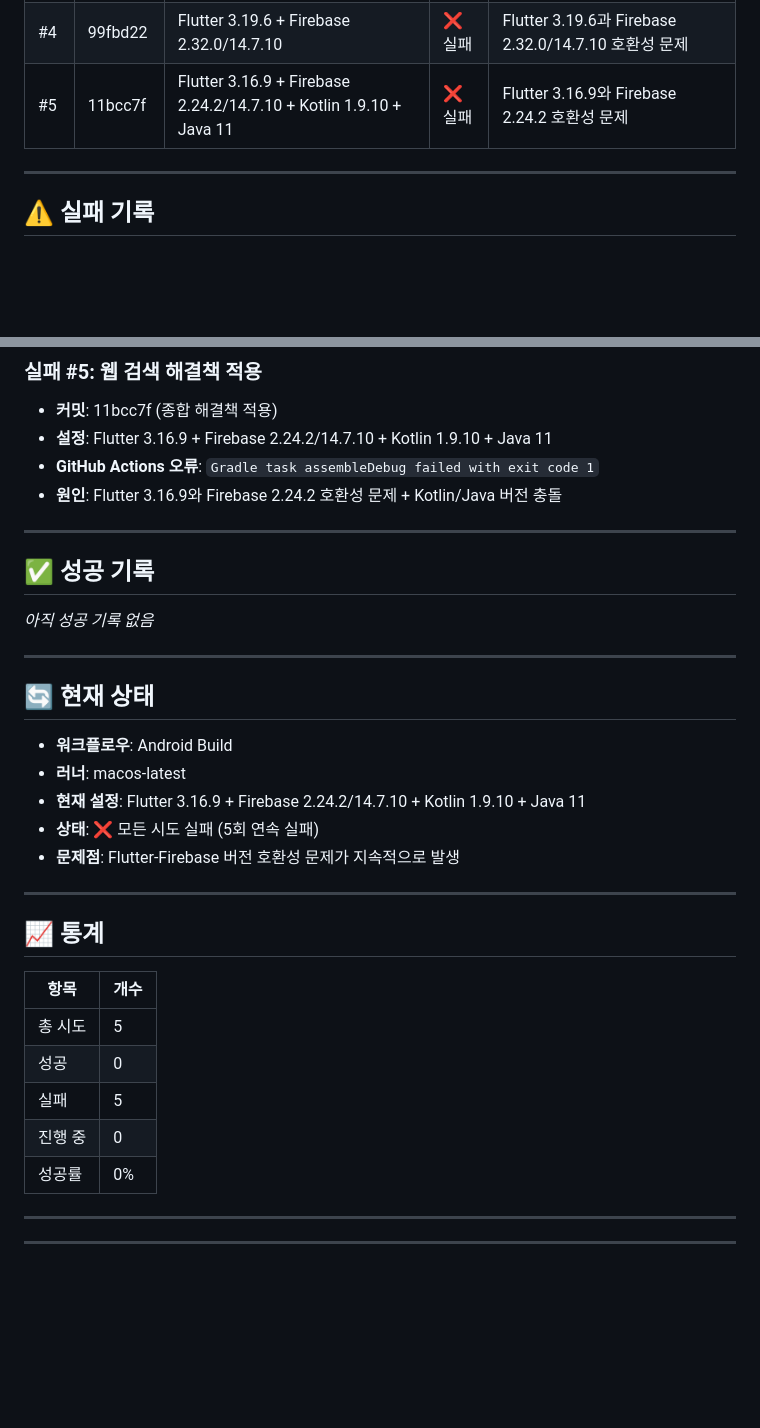
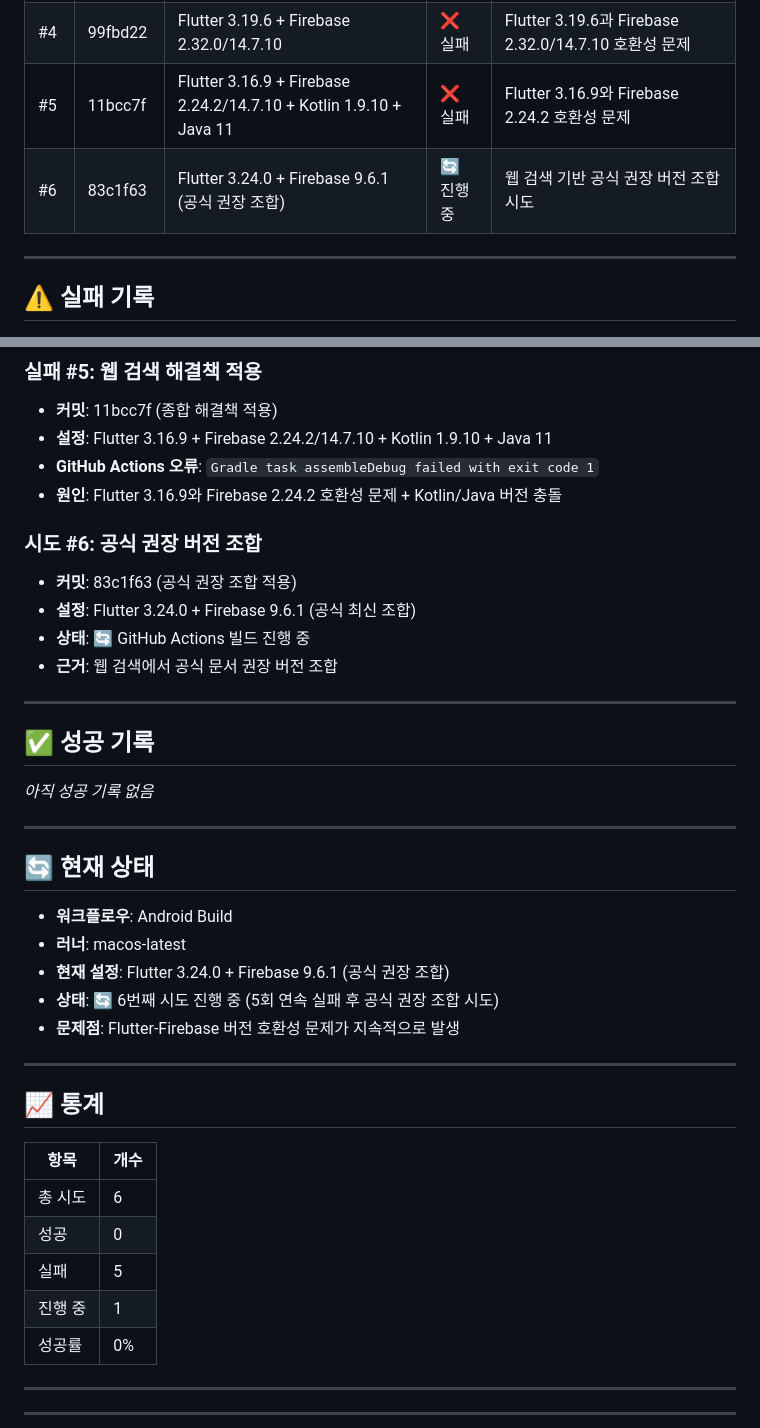
Before and after one commit to redwasp78/pulip-webapp, a Markdown page: GITHUB_ACTION_BUILD_HISTORY_ANDROID.md, 2 parts joined by grey strips. GitHub-like rendering; blank space fills up the shorter version.

Commit message:
Record attempt #6: Official recommended Flutter-Firebase version combination
- Add attempt #6 to summary table: Flutter 3.24.0 + Firebase 9.6.1
- Add detailed attempt #6 record with status: 🔄 진행중
- Update current status: 6번째 시도 진행 중 (5회 연속 실패 후 공식 권장 조합 시도)
- Update statistics: 총 시도 6, 진행 중 1
- Based on web search results showing official recommended combination
- Commit: 83c1f63 - Apply official recommended Flutter-Firebase version combination

```diff
--- a/GITHUB_ACTION_BUILD_HISTORY_ANDROID.md
+++ b/GITHUB_ACTION_BUILD_HISTORY_ANDROID.md
@@ -14,6 +14,7 @@
 | #3 | 0cff7a9 | Flutter 3.24.0 + Firebase 2.32.0/14.7.10 | ❌ 실패 | Firebase 2.32.0/14.7.10도 Flutter 3.24.0과 호환성 문제 |
 | #4 | 99fbd22 | Flutter 3.19.6 + Firebase 2.32.0/14.7.10 | ❌ 실패 | Flutter 3.19.6과 Firebase 2.32.0/14.7.10 호환성 문제 |
 | #5 | 11bcc7f | Flutter 3.16.9 + Firebase 2.24.2/14.7.10 + Kotlin 1.9.10 + Java 11 | ❌ 실패 | Flutter 3.16.9와 Firebase 2.24.2 호환성 문제 |
+| #6 | 83c1f63 | Flutter 3.24.0 + Firebase 9.6.1 (공식 권장 조합) | 🔄 진행중 | 웹 검색 기반 공식 권장 버전 조합 시도 |
 
 ---
 
@@ -46,6 +47,12 @@
 - **GitHub Actions 오류**: `Gradle task assembleDebug failed with exit code 1`
 - **원인**: Flutter 3.16.9와 Firebase 2.24.2 호환성 문제 + Kotlin/Java 버전 충돌
 
+### **시도 #6: 공식 권장 버전 조합**
+- **커밋**: 83c1f63 (공식 권장 조합 적용)
+- **설정**: Flutter 3.24.0 + Firebase 9.6.1 (공식 최신 조합)
+- **상태**: 🔄 GitHub Actions 빌드 진행 중
+- **근거**: 웹 검색에서 공식 문서 권장 버전 조합
+
 ---
 
 ## ✅ **성공 기록**
@@ -58,8 +65,8 @@
 
 - **워크플로우**: Android Build
 - **러너**: macos-latest
-- **현재 설정**: Flutter 3.16.9 + Firebase 2.24.2/14.7.10 + Kotlin 1.9.10 + Java 11
-- **상태**: ❌ 모든 시도 실패 (5회 연속 실패)
+- **현재 설정**: Flutter 3.24.0 + Firebase 9.6.1 (공식 권장 조합)
+- **상태**: 🔄 6번째 시도 진행 중 (5회 연속 실패 후 공식 권장 조합 시도)
 - **문제점**: Flutter-Firebase 버전 호환성 문제가 지속적으로 발생
 
 ---
@@ -68,10 +75,10 @@
 
 | 항목 | 개수 |
 |------|------|
-| 총 시도 | 5 |
+| 총 시도 | 6 |
 | 성공 | 0 |
 | 실패 | 5 |
-| 진행 중 | 0 |
+| 진행 중 | 1 |
 | 성공률 | 0% |
 
 ---
```
